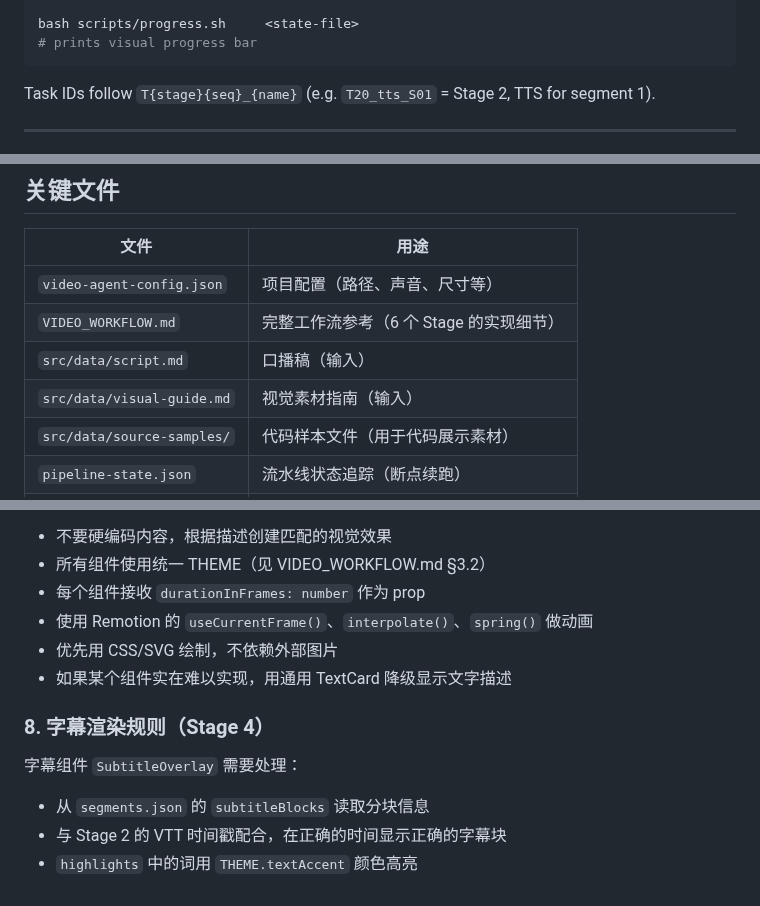
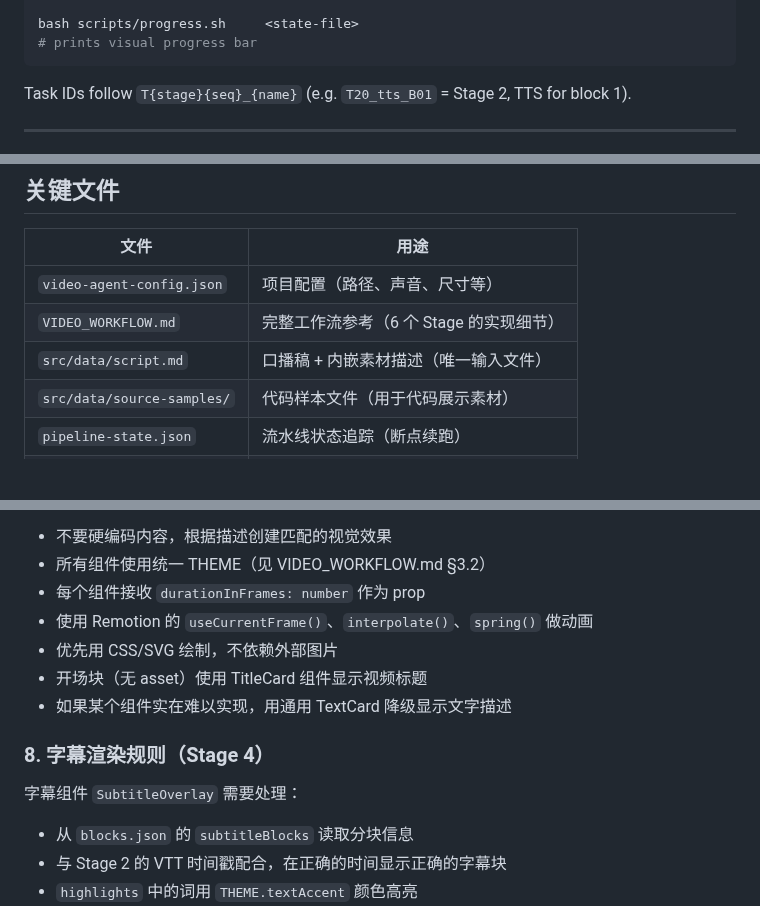
Before and after one commit to xslkim/AutoVideo, a Markdown page: CLAUDE.md, 3 parts joined by grey strips. GitHub-like rendering; blank space fills up the shorter version.

````diff
--- a/CLAUDE.md
+++ b/CLAUDE.md
@@ -79,7 +101,7 @@ bash scripts/progress.sh     <state-file>
 # prints visual progress bar
 ```
 
-Task IDs follow `T{stage}{seq}_{name}` (e.g. `T20_tts_S01` = Stage 2, TTS for segment 1).
+Task IDs follow `T{stage}{seq}_{name}` (e.g. `T20_tts_B01` = Stage 2, TTS for block 1).
 
 ---
 
@@ -109,8 +131,7 @@ Task IDs follow `T{stage}{seq}_{name}` (e.g. `T20_tts_S01` = Stage 2, TTS for se
 |------|------|
 | `video-agent-config.json` | 项目配置（路径、声音、尺寸等） |
 | `VIDEO_WORKFLOW.md` | 完整工作流参考（6 个 Stage 的实现细节） |
-| `src/data/script.md` | 口播稿（输入） |
-| `src/data/visual-guide.md` | 视觉素材指南（输入） |
+| `src/data/script.md` | 口播稿 + 内嵌素材描述（唯一输入文件） |
 | `src/data/source-samples/` | 代码样本文件（用于代码展示素材） |
 | `pipeline-state.json` | 流水线状态追踪（断点续跑） |
 | `scripts/*.sh` | 状态管理脚本 |
@@ -195,12 +227,13 @@ bash scripts/update-task.sh pipeline-state.json T20_tts_S01 error "edge-tts time
 - 每个组件接收 `durationInFrames: number` 作为 prop
 - 使用 Remotion 的 `useCurrentFrame()`、`interpolate()`、`spring()` 做动画
 - 优先用 CSS/SVG 绘制，不依赖外部图片
+- 开场块（无 asset）使用 TitleCard 组件显示视频标题
 - 如果某个组件实在难以实现，用通用 TextCard 降级显示文字描述
 
 ### 8. 字幕渲染规则（Stage 4）
 
 字幕组件 `SubtitleOverlay` 需要处理：
-- 从 `segments.json` 的 `subtitleBlocks` 读取分块信息
+- 从 `blocks.json` 的 `subtitleBlocks` 读取分块信息
 - 与 Stage 2 的 VTT 时间戳配合，在正确的时间显示正确的字幕块
 - `highlights` 中的词用 `THEME.textAccent` 颜色高亮
 - 每块最多显示 2 行
````
Also changed, not shown: other parts of CLAUDE.md (+59 -26 lines), USAGE_GUIDE.md (+33 -47 lines).
